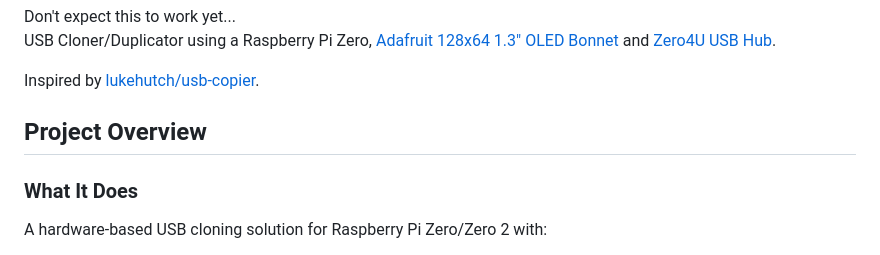
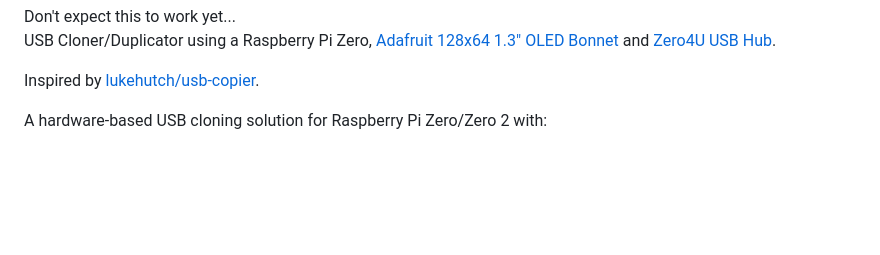
Before and after one commit to 2wenty2wo/Rpi-USB-Cloner, a Markdown page: README.md, the part around the change. GitHub-like rendering; blank space fills up the shorter version.

```diff
--- a/README.md
+++ b/README.md
@@ -14,9 +14,7 @@ USB Cloner/Duplicator using a Raspberry Pi Zero, [Adafruit 128x64 1.3" OLED Bonn
 
 Inspired by [lukehutch/usb-copier](https://github.com/lukehutch/usb-copier).
 
-## Project Overview
 
-### What It Does
 A hardware-based USB cloning solution for Raspberry Pi Zero/Zero 2 with:
 - **OLED Display UI**: 128x64 pixel display with 7-button navigation
 - **Web UI**: Real-time display streaming via WebSocket (port 8000)
```
